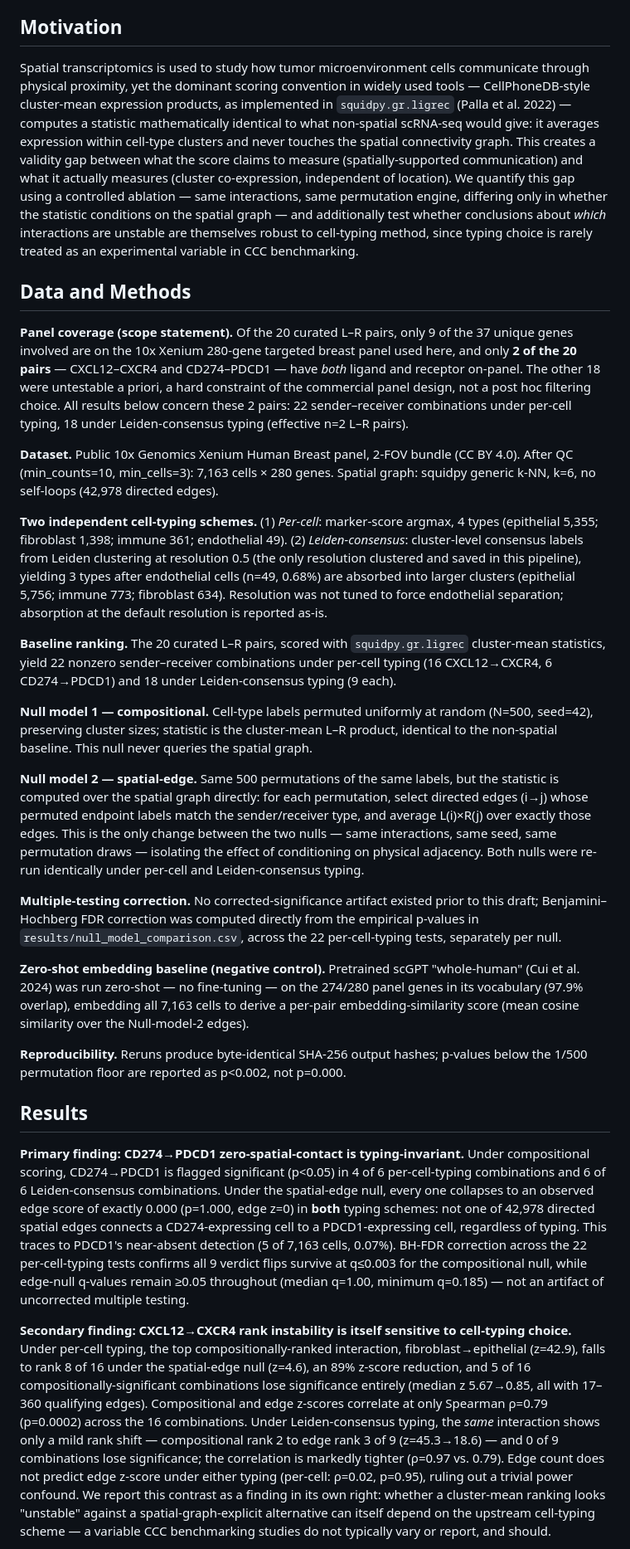
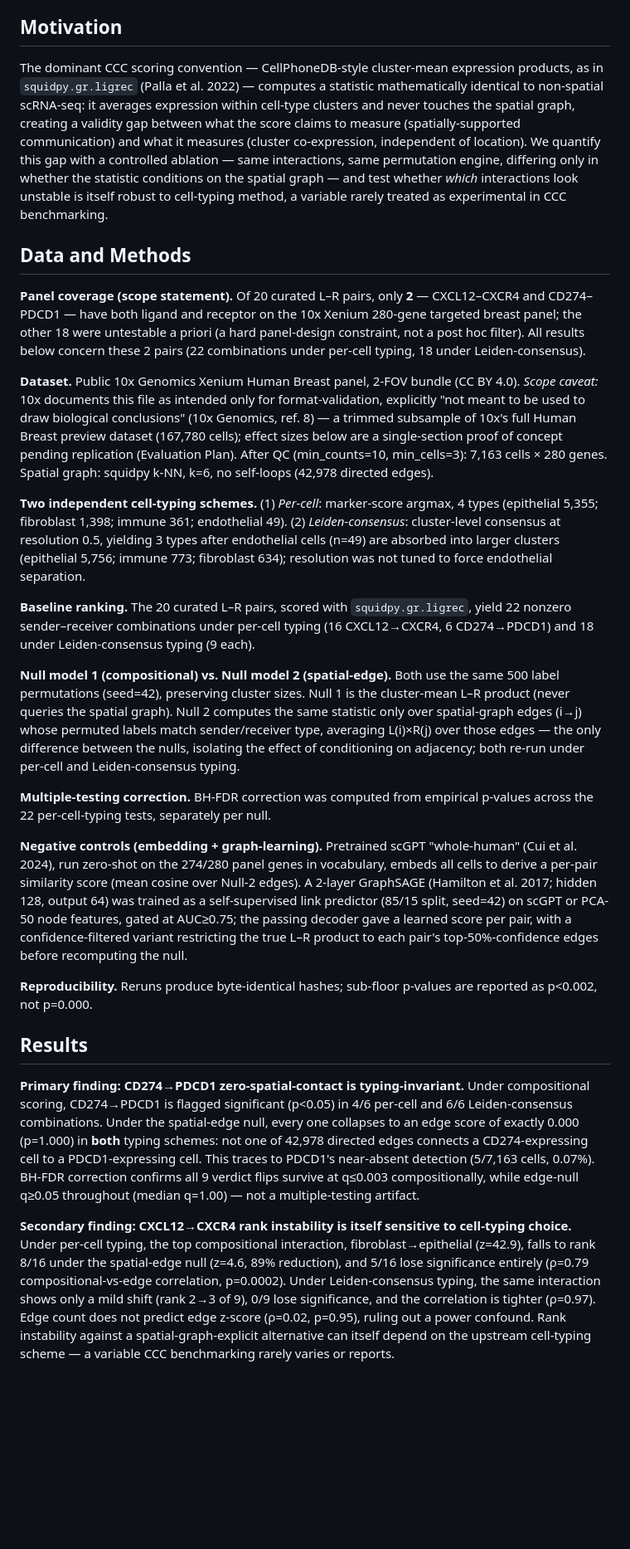
Before and after one commit to basilll007/Thesis-ccc, a Markdown page: docs/aaai_student_abstract_draft.md, the part around one of its changes. Shown at 83% size. Rendered like a GitHub page; blank space fills up the shorter version.

Commit message:
AAAI abstract: trim to fit 2-page hard limit (verified via LaTeX test-compile), flag placeholder author info

```diff
--- a/docs/aaai_student_abstract_draft.md
+++ b/docs/aaai_student_abstract_draft.md
@@ -11,31 +11,29 @@ Cell–cell communication (CCC) inference in spatial transcriptomics is typicall
 
 ## Motivation
 
-Spatial transcriptomics is used to study how tumor microenvironment cells communicate through physical proximity, yet the dominant scoring convention in widely used tools — CellPhoneDB-style cluster-mean expression products, as implemented in `squidpy.gr.ligrec` (Palla et al. 2022) — computes a statistic mathematically identical to what non-spatial scRNA-seq would give: it averages expression within cell-type clusters and never touches the spatial connectivity graph. This creates a validity gap between what the score claims to measure (spatially-supported communication) and what it actually measures (cluster co-expression, independent of location). We quantify this gap using a controlled ablation — same interactions, same permutation engine, differing only in whether the statistic conditions on the spatial graph — and additionally test whether conclusions about *which* interactions are unstable are themselves robust to cell-typing method, since typing choice is rarely treated as an experimental variable in CCC benchmarking.
+The dominant CCC scoring convention — CellPhoneDB-style cluster-mean expression products, as in `squidpy.gr.ligrec` (Palla et al. 2022) — computes a statistic mathematically identical to non-spatial scRNA-seq: it averages expression within cell-type clusters and never touches the spatial graph, creating a validity gap between what the score claims to measure (spatially-supported communication) and what it measures (cluster co-expression, independent of location). We quantify this gap with a controlled ablation — same interactions, same permutation engine, differing only in whether the statistic conditions on the spatial graph — and test whether *which* interactions look unstable is itself robust to cell-typing method, a variable rarely treated as experimental in CCC benchmarking.
 
 ## Data and Methods
 
-**Panel coverage (scope statement).** Of the 20 curated L–R pairs, only 9 of the 37 unique genes involved are on the 10x Xenium 280-gene targeted breast panel used here, and only **2 of the 20 pairs** — CXCL12–CXCR4 and CD274–PDCD1 — have *both* ligand and receptor on-panel. The other 18 were untestable a priori, a hard constraint of the commercial panel design, not a post hoc filtering choice. All results below concern these 2 pairs: 22 sender–receiver combinations under per-cell typing, 18 under Leiden-consensus typing (effective n=2 L–R pairs).
+**Panel coverage (scope statement).** Of 20 curated L–R pairs, only **2** — CXCL12–CXCR4 and CD274–PDCD1 — have both ligand and receptor on the 10x Xenium 280-gene targeted breast panel; the other 18 were untestable a priori (a hard panel-design constraint, not a post hoc filter). All results below concern these 2 pairs (22 combinations under per-cell typing, 18 under Leiden-consensus).
 
-**Dataset.** Public 10x Genomics Xenium Human Breast panel, 2-FOV bundle (CC BY 4.0). After QC (min_counts=10, min_cells=3): 7,163 cells × 280 genes. Spatial graph: squidpy generic k-NN, k=6, no self-loops (42,978 directed edges).
+**Dataset.** Public 10x Genomics Xenium Human Breast panel, 2-FOV bundle (CC BY 4.0). *Scope caveat:* 10x documents this file as intended only for format-validation, explicitly "not meant to be used to draw biological conclusions" (10x Genomics, ref. 8) — a trimmed subsample of 10x's full Human Breast preview dataset (167,780 cells); effect sizes below are a single-section proof of concept pending replication (Evaluation Plan). After QC (min_counts=10, min_cells=3): 7,163 cells × 280 genes. Spatial graph: squidpy k-NN, k=6, no self-loops (42,978 directed edges).
 
-**Two independent cell-typing schemes.** (1) *Per-cell*: marker-score argmax, 4 types (epithelial 5,355; fibroblast 1,398; immune 361; endothelial 49). (2) *Leiden-consensus*: cluster-level consensus labels from Leiden clustering at resolution 0.5 (the only resolution clustered and saved in this pipeline), yielding 3 types after endothelial cells (n=49, 0.68%) are absorbed into larger clusters (epithelial 5,756; immune 773; fibroblast 634). Resolution was not tuned to force endothelial separation; absorption at the default resolution is reported as-is.
+**Two independent cell-typing schemes.** (1) *Per-cell*: marker-score argmax, 4 types (epithelial 5,355; fibroblast 1,398; immune 361; endothelial 49). (2) *Leiden-consensus*: cluster-level consensus at resolution 0.5, yielding 3 types after endothelial cells (n=49) are absorbed into larger clusters (epithelial 5,756; immune 773; fibroblast 634); resolution was not tuned to force endothelial separation.
 
-**Baseline ranking.** The 20 curated L–R pairs, scored with `squidpy.gr.ligrec` cluster-mean statistics, yield 22 nonzero sender–receiver combinations under per-cell typing (16 CXCL12→CXCR4, 6 CD274→PDCD1) and 18 under Leiden-consensus typing (9 each).
+**Baseline ranking.** The 20 curated L–R pairs, scored with `squidpy.gr.ligrec`, yield 22 nonzero sender–receiver combinations under per-cell typing (16 CXCL12→CXCR4, 6 CD274→PDCD1) and 18 under Leiden-consensus typing (9 each).
 
-**Null model 1 — compositional.** Cell-type labels permuted uniformly at random (N=500, seed=42), preserving cluster sizes; statistic is the cluster-mean L–R product, identical to the non-spatial baseline. This null never queries the spatial graph.
+**Null model 1 (compositional) vs. Null model 2 (spatial-edge).** Both use the same 500 label permutations (seed=42), preserving cluster sizes. Null 1 is the cluster-mean L–R product (never queries the spatial graph). Null 2 computes the same statistic only over spatial-graph edges (i→j) whose permuted labels match sender/receiver type, averaging L(i)×R(j) over those edges — the only difference between the nulls, isolating the effect of conditioning on adjacency; both re-run under per-cell and Leiden-consensus typing.
 
-**Null model 2 — spatial-edge.** Same 500 permutations of the same labels, but the statistic is computed over the spatial graph directly: for each permutation, select directed edges (i→j) whose permuted endpoint labels match the sender/receiver type, and average L(i)×R(j) over exactly those edges. This is the only change between the two nulls — same interactions, same seed, same permutation draws — isolating the effect of conditioning on physical adjacency. Both nulls were re-run identically under per-cell and Leiden-consensus typing.
+**Multiple-testing correction.** BH-FDR correction was computed from empirical p-values across the 22 per-cell-typing tests, separately per null.
 
-**Multiple-testing correction.** No corrected-significance artifact existed prior to this draft; Benjamini–Hochberg FDR correction was computed directly from the empirical p-values in `results/null_model_comparison.csv`, across the 22 per-cell-typing tests, separately per null.
+**Negative controls (embedding + graph-learning).** Pretrained scGPT "whole-human" (Cui et al. 2024), run zero-shot on the 274/280 panel genes in vocabulary, embeds all cells to derive a per-pair similarity score (mean cosine over Null-2 edges). A 2-layer GraphSAGE (Hamilton et al. 2017; hidden 128, output 64) was trained as a self-supervised link predictor (85/15 split, seed=42) on scGPT or PCA-50 node features, gated at AUC≥0.75; the passing decoder gave a learned score per pair, with a confidence-filtered variant restricting the true L–R product to each pair's top-50%-confidence edges before recomputing the null.
 
-**Zero-shot embedding baseline (negative control).** Pretrained scGPT "whole-human" (Cui et al. 2024) was run zero-shot — no fine-tuning — on the 274/280 panel genes in its vocabulary (97.9% overlap), embedding all 7,163 cells to derive a per-pair embedding-similarity score (mean cosine similarity over the Null-model-2 edges).
-
-**Reproducibility.** Reruns produce byte-identical SHA-256 output hashes; p-values below the 1/500 permutation floor are reported as p<0.002, not p=0.000.
+**Reproducibility.** Reruns produce byte-identical hashes; sub-floor p-values are reported as p<0.002, not p=0.000.
 
 ## Results
 
-**Primary finding: CD274→PDCD1 zero-spatial-contact is typing-invariant.** Under compositional scoring, CD274→PDCD1 is flagged significant (p<0.05) in 4 of 6 per-cell-typing combinations and 6 of 6 Leiden-consensus combinations. Under the spatial-edge null, every one collapses to an observed edge score of exactly 0.000 (p=1.000, edge z=0) in **both** typing schemes: not one of 42,978 directed spatial edges connects a CD274-expressing cell to a PDCD1-expressing cell, regardless of typing. This traces to PDCD1's near-absent detection (5 of 7,163 cells, 0.07%). BH-FDR correction across the 22 per-cell-typing tests confirms all 9 verdict flips survive at q≤0.003 for the compositional null, while edge-null q-values remain ≥0.05 throughout (median q=1.00, minimum q=0.185) — not an artifact of uncorrected multiple testing.
+**Primary finding: CD274→PDCD1 zero-spatial-contact is typing-invariant.** Under compositional scoring, CD274→PDCD1 is flagged significant (p<0.05) in 4/6 per-cell and 6/6 Leiden-consensus combinations. Under the spatial-edge null, every one collapses to an edge score of exactly 0.000 (p=1.000) in **both** typing schemes: not one of 42,978 directed edges connects a CD274-expressing cell to a PDCD1-expressing cell. This traces to PDCD1's near-absent detection (5/7,163 cells, 0.07%). BH-FDR correction confirms all 9 verdict flips survive at q≤0.003 compositionally, while edge-null q≥0.05 throughout (median q=1.00) — not a multiple-testing artifact.
 
-**Secondary finding: CXCL12→CXCR4 rank instability is itself sensitive to cell-typing choice.** Under per-cell typing, the top compositionally-ranked interaction, fibroblast→epithelial (z=42.9), falls to rank 8 of 16 under the spatial-edge null (z=4.6), an 89% z-score reduction, and 5 of 16 compositionally-significant combinations lose significance entirely (median z 5.67→0.85, all with 17–360 qualifying edges). Compositional and edge z-scores correlate at only Spearman ρ=0.79 (p=0.0002) across the 16 combinations. Under Leiden-consensus typing, the *same* interaction shows only a mild rank shift — compositional rank 2 to edge rank 3 of 9 (z=45.3→18.6) — and 0 of 9 combinations lose significance; the correlation is markedly tighter (ρ=0.97 vs. 0.79). Edge count does not predict edge z-score under either typing (per-cell: ρ=0.02, p=0.95), ruling out a trivial power confound. We report this contrast as a finding in its own right: whether a cluster-mean ranking looks "unstable" against a spatial-graph-explicit alternative can itself depend on the upstream cell-typing scheme — a variable CCC benchmarking studies do not typically vary or report, and should.
+**Secondary finding: CXCL12→CXCR4 rank instability is itself sensitive to cell-typing choice.** Under per-cell typing, the top compositional interaction, fibroblast→epithelial (z=42.9), falls to rank 8/16 under the spatial-edge null (z=4.6, 89% reduction), and 5/16 lose significance entirely (ρ=0.79 compositional-vs-edge correlation, p=0.0002). Under Leiden-consensus typing, the same interaction shows only a mild shift (rank 2→3 of 9), 0/9 lose significance, and the correlation is tighter (ρ=0.97). Edge count does not predict edge z-score (ρ=0.02, p=0.95), ruling out a power confound. Rank instability against a spatial-graph-explicit alternative can itself depend on the upstream cell-typing scheme — a variable CCC benchmarking rarely varies or reports.
 
```
Also changed, not shown: other parts of docs/aaai_student_abstract_draft.md (+11 -8 lines).
